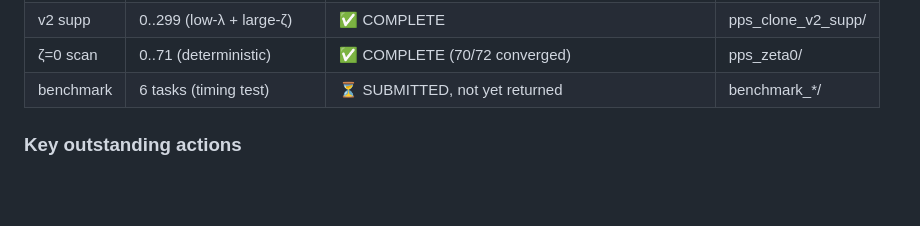
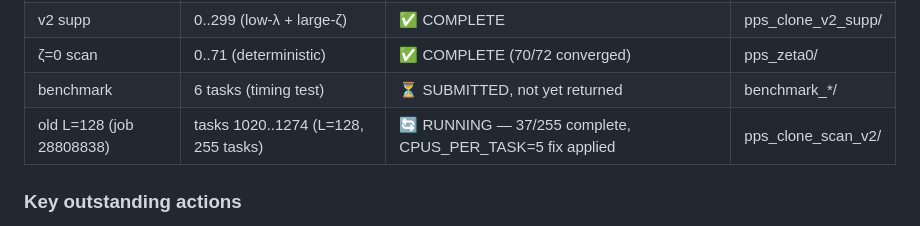
Before and after one commit to ueborg/ppsQJ_m2, a Markdown page: CONTEXT.md, the part around the change. Rendered like a GitHub page; blank space fills up the shorter version.

Commit message:
context: add job 28808838 (old L=128 resubmission) to running jobs table

```diff
--- a/CONTEXT.md
+++ b/CONTEXT.md
@@ -57,6 +57,7 @@ SciPost Phys. 14, 031 (2023) [diffusive unraveling] to quantum-jump regime.
 | v2 supp   | 0..299   (low-λ + large-ζ) | ✅ COMPLETE | pps_clone_v2_supp/ |
 | ζ=0 scan  | 0..71    (deterministic)  | ✅ COMPLETE (70/72 converged) | pps_zeta0/ |
 | benchmark | 6 tasks  (timing test)    | ⏳ SUBMITTED, not yet returned | benchmark_*/ |
+| old L=128 (job 28808838) | tasks 1020..1274 (L=128, 255 tasks) | 🔄 RUNNING — 37/255 complete, CPUS_PER_TASK=5 fix applied | pps_clone_scan_v2/ |
 
 ### Key outstanding actions
 
```
